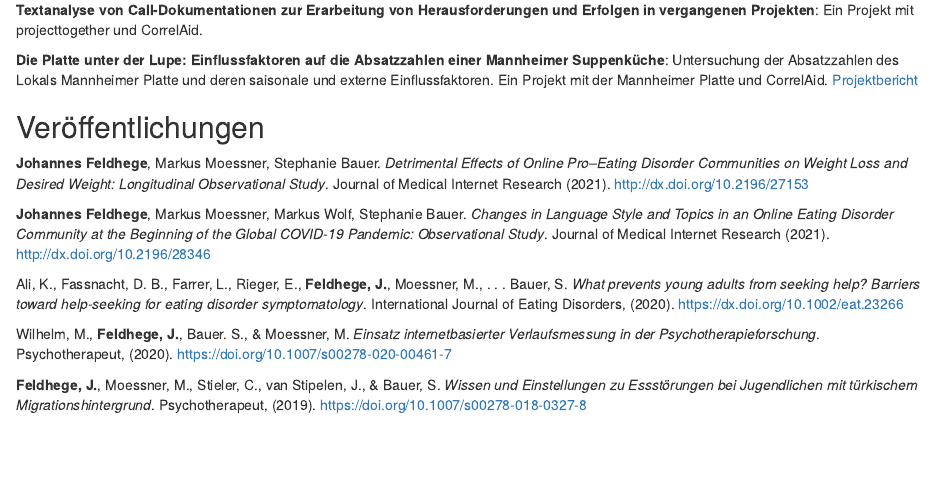
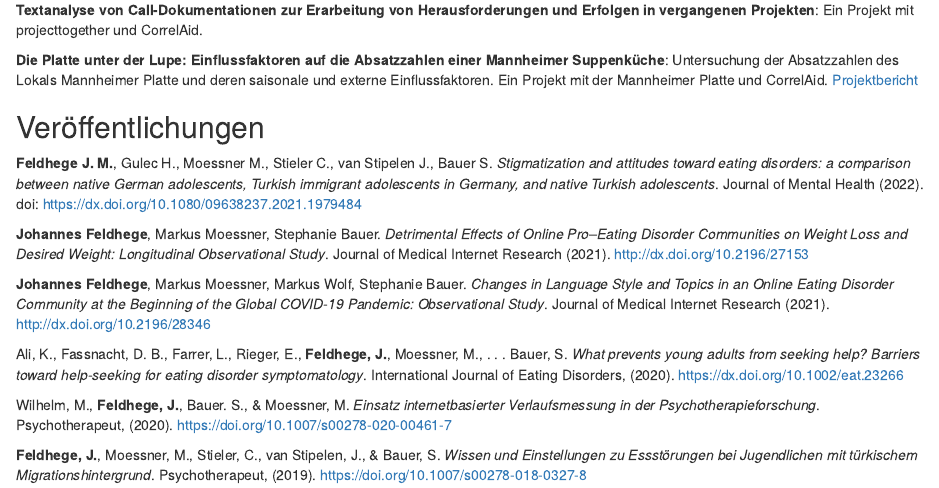
Before and after one commit to jfeldhege/jfeldhege.github.io, an R Markdown document (index.Rmd): the page in a window 1100 px wide, from 1230 px down. Rendered offline with R 4.5, knitr and Pandoc, with nearby package versions; drawn as R Markdown's standard HTML page in place of the format the file asks for.

Commit message:
added newest publication

```diff
--- a/index.Rmd
+++ b/index.Rmd
@@ -95,6 +95,8 @@ Ein Projekt mit projecttogether und CorrelAid.
 
 ## Veröffentlichungen
 
+**Feldhege J. M.**, Gulec H., Moessner M., Stieler C., van Stipelen J., Bauer S. *Stigmatization and attitudes toward eating disorders: a comparison between native German adolescents, Turkish immigrant adolescents in Germany, and native Turkish adolescents*. Journal of Mental Health (2022). doi: [https://dx.doi.org/10.1080/09638237.2021.1979484](https://dx.doi.org/10.1080/09638237.2021.1979484)
+
 **Johannes Feldhege**, Markus Moessner, Stephanie Bauer. *Detrimental Effects of Online Pro–Eating Disorder Communities on Weight Loss and Desired Weight: Longitudinal Observational Study*. Journal of Medical Internet Research (2021). [http://dx.doi.org/10.2196/27153](http://dx.doi.org/10.2196/27153)
 
 **Johannes Feldhege**, Markus Moessner, Markus Wolf, Stephanie Bauer. *Changes in Language Style and Topics in an Online Eating Disorder Community at the Beginning of the Global COVID-19 Pandemic: Observational Study*. Journal of Medical Internet Research (2021). [http://dx.doi.org/10.2196/28346](http://dx.doi.org/10.2196/28346)
```
Also changed, not shown: README.md.
